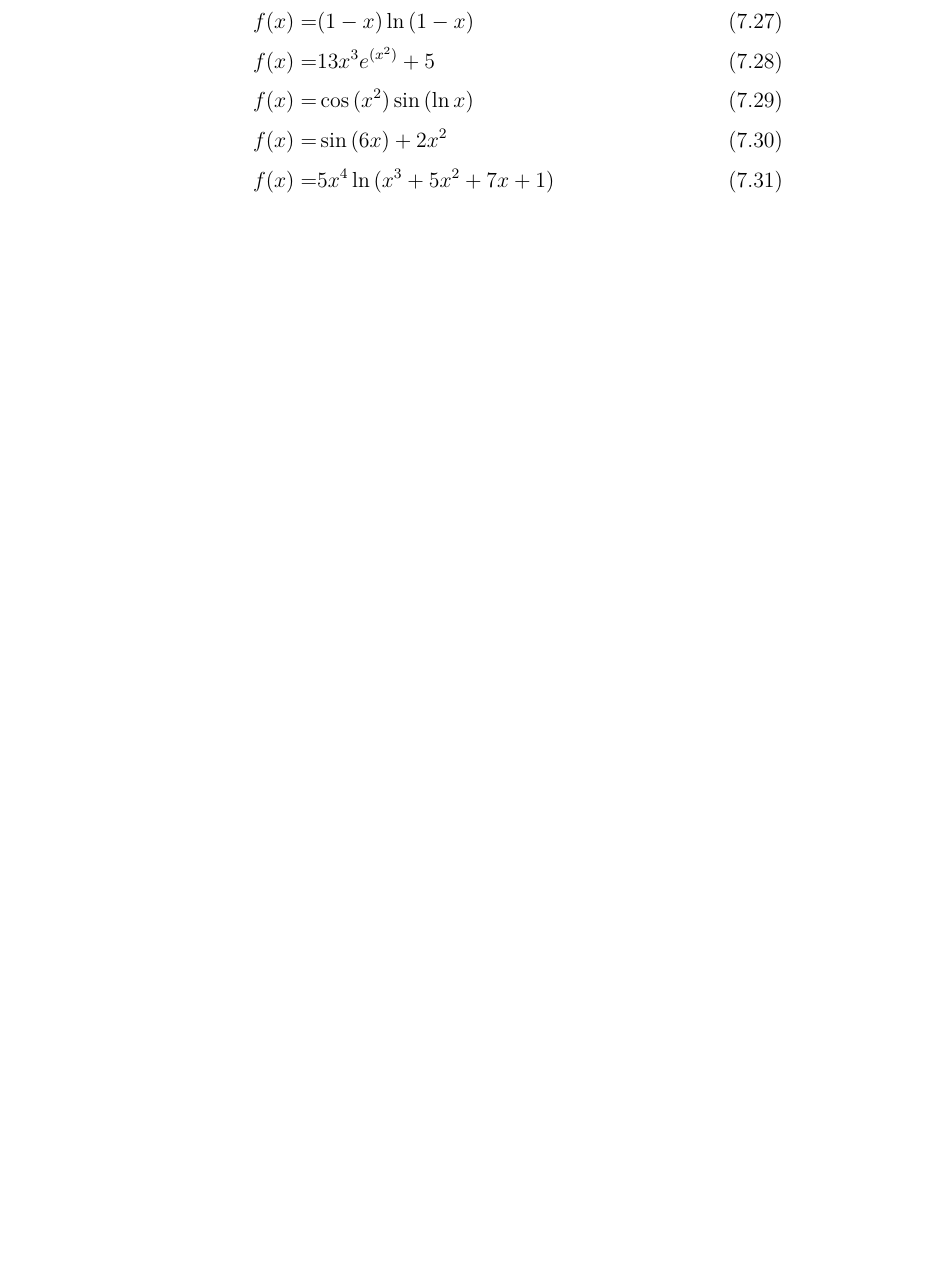
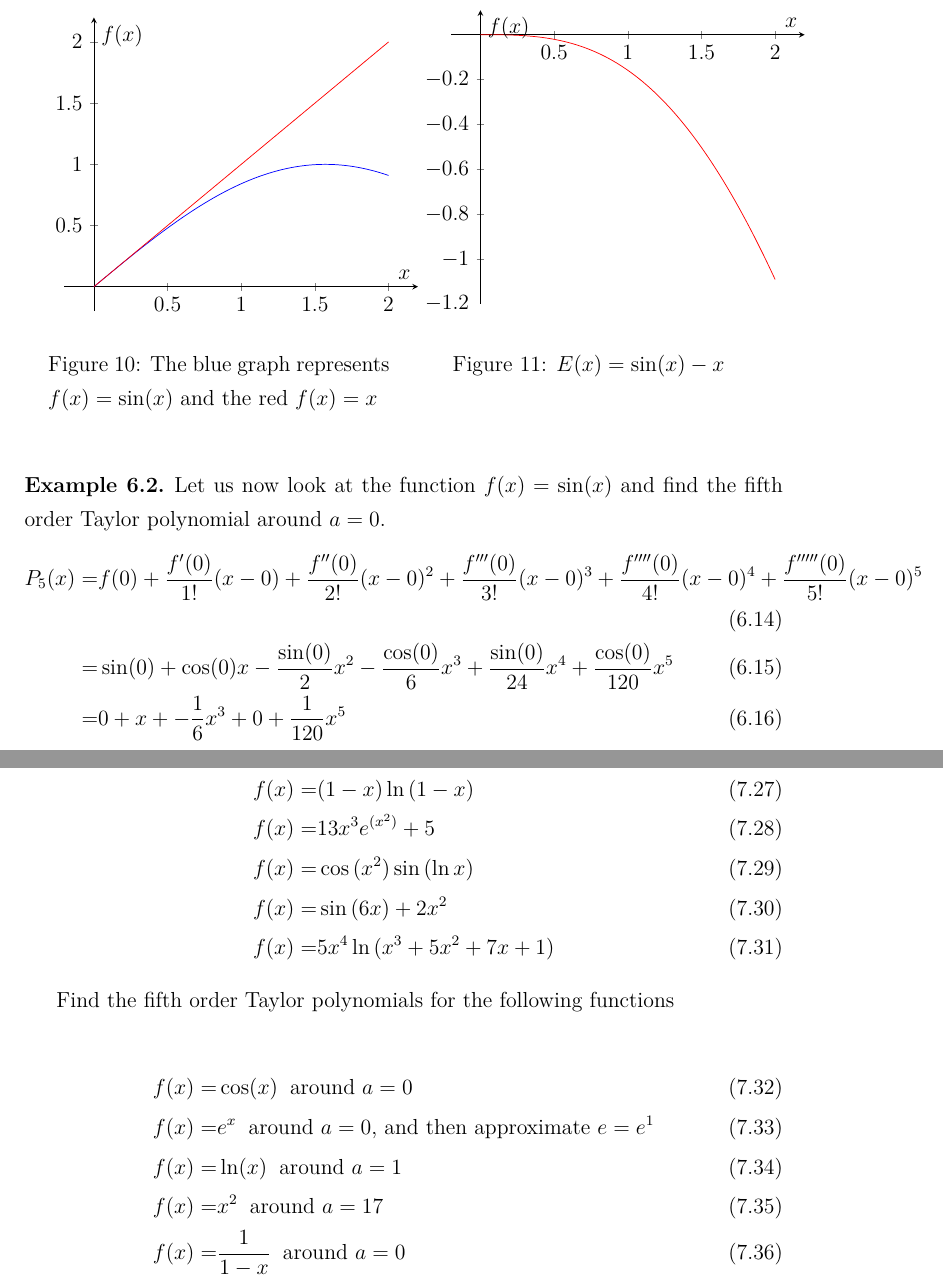
Before and after one commit to MarcDam/MathNotes, a LaTeX document (Calculus/main.tex, which reads Calculus/approx.tex, Calculus/exercises.tex): part of page 16 of 16 before the commit and two parts of pages 15 and 17 of 18 after it, the two joined at a grey line, cut at the place of the change, the shorter picture padded with empty space. Compiled offline with pdfLaTeX.

Commit message:
Finished approx, figures and approx questions

```diff
--- a/Calculus/approx.tex
+++ b/Calculus/approx.tex
@@ -59,3 +81,37 @@ We can see that the second order polynomial is quiet close to the function value
+\end{figure}
+
+\end{example}
+
+\begin{example}
+Let us now look at the function $f(x)=\sin(x)$ and find the fifth order Taylor polynomial around $a=0$.
+\begin{align}
+P_5(x) =& f(0) + \frac{f'(0)}{1!}(x-0) + \frac{f''(0)}{2!}(x-0)^2 + \frac{f'''(0)}{3!}(x-0)^3 + \frac{f''''(0)}{4!}(x-0)^4 + \frac{f'''''(0)}{5!}(x-0)^5 \\
+=& \sin(0) + \cos(0)x - \frac{\sin(0)}{2}x^2-\frac{\cos(0)}{6}x^3+\frac{\sin(0)}{24}x^4+\frac{\cos(0)}{120}x^5 \\
+=& 0 + x + -\frac{1}{6}x^3+0+\frac{1}{120}x^5
+\end{align}
+
+\begin{figure}
+\begin{center}
+\begin{minipage}[t]{0.45\linewidth}
+\begin{tikzpicture}
+\begin{axis}[axis lines=middle,xlabel=$x$,ylabel=$f(x)$,enlargelimits]
+\addplot[domain =0:2, blue] {sin(deg(x))};
+\addplot[domain =0:2, red] {x};
+\end{axis}
+\end{tikzpicture}
+\caption{The blue graph represents $f(x) = \sin(x)$ and the red $f(x)= x$}
+\end{minipage}
+\quad
+\begin{minipage}[t]{0.45\linewidth}
+\begin{tikzpicture}
+\begin{axis}[axis lines=middle,xlabel=$x$,ylabel=$f(x)$,enlargelimits]
+\addplot[domain=0:2, red] {sin(deg(x))-x};
+\end{axis}
+\end{tikzpicture}
+\caption{$E(x) = \sin(x)-x$}
+\end{minipage}
+\end{center}
+\end{figure}
 
 \end{example}
 \end{document}
--- a/Calculus/exercises.tex
+++ b/Calculus/exercises.tex
@@ -48,4 +48,14 @@ f(x) =& \cos{(x^2)}\sin{(\ln{x})}\\
 f(x) =& \sin{(6x)} + 2x^2\\
 f(x) =& 5x^4\ln{(x^3 + 5x^2 + 7x + 1)}
 \end{align}
+
+Find the fifth order Taylor polynomials for the following functions
+
+\begin{align}
+f(x) =& \cos(x) \;\; \text{around $ a = 0$}\\
+f(x) =& e^x \;\; \text{around $ a = 0 $, and then approximate $e = e^1$} \\
+f(x) =& \ln(x) \;\; \text{around $ a = 1$}\\
+f(x) =& x^2 \;\; \text{around $ a = 17$}\\
+f(x) =& \frac{1}{1-x} \;\; \text{around $ a = 0$}
+\end{align}
 \end{document}
```
Also changed, not shown: Calculus/approx.tex (30 more changed lines).
